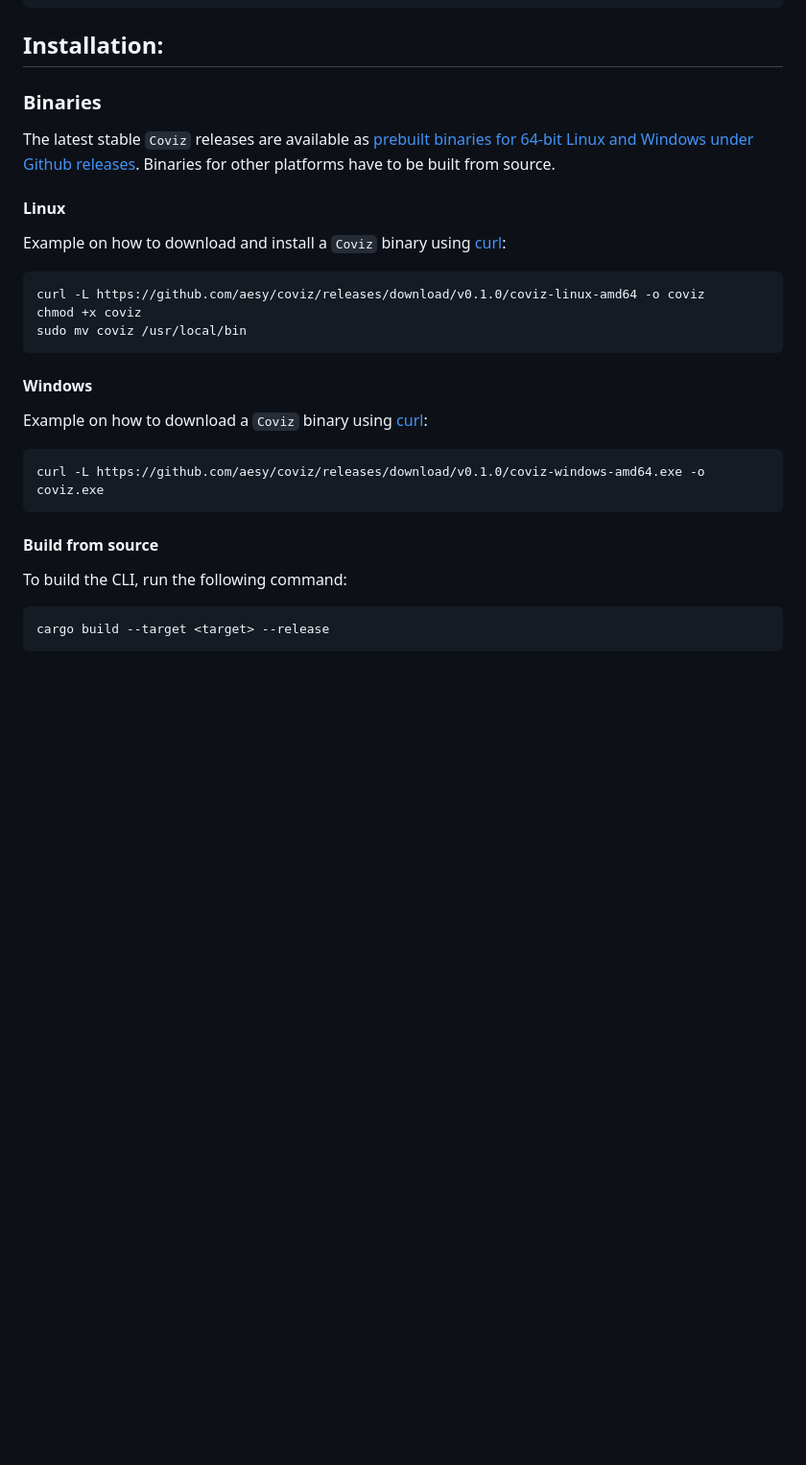
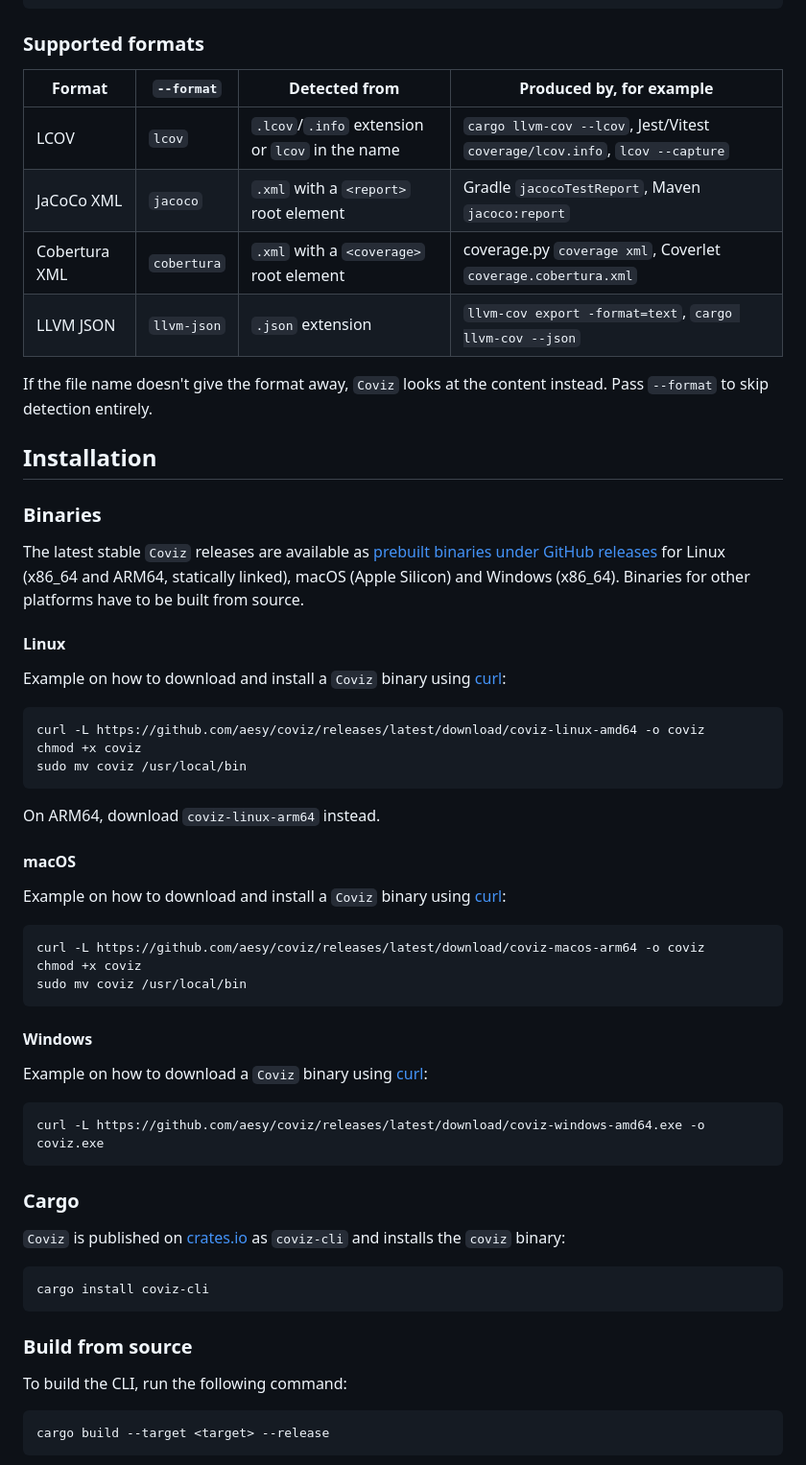
Before and after one commit to aesy/coviz, a Markdown page: README.md, the part around one of its changes. Shown at 96% size. Drawn GitHub-style; blank space fills up the shorter version.

Commit message:
Prepare for release

````diff
--- a/README.md
+++ b/README.md
@@ -45,19 +62,44 @@ Options:
   -V, --version          Print version
 ```
 
-## Installation:
+### Supported formats
+
+| Format         | `--format`  | Detected from                                   | Produced by, for example                                                    |
+|----------------|-------------|-------------------------------------------------|-----------------------------------------------------------------------------|
+| LCOV           | `lcov`      | `.lcov`/`.info` extension or `lcov` in the name | `cargo llvm-cov --lcov`, Jest/Vitest `coverage/lcov.info`, `lcov --capture` |
+| JaCoCo XML     | `jacoco`    | `.xml` with a `<report>` root element           | Gradle `jacocoTestReport`, Maven `jacoco:report`                            |
+| Cobertura XML  | `cobertura` | `.xml` with a `<coverage>` root element         | coverage.py `coverage xml`, Coverlet `coverage.cobertura.xml`               |
+| LLVM JSON      | `llvm-json` | `.json` extension                               | `llvm-cov export -format=text`, `cargo llvm-cov --json`                     |
+
+If the file name doesn't give the format away, `Coviz` looks at the content instead. Pass `--format` to skip
+detection entirely.
+
+## Installation
 
 ### Binaries
 
-The latest stable `Coviz` releases are available as [prebuilt binaries for 64-bit Linux and Windows under Github
-releases](https://github.com/aesy/coviz/releases). Binaries for other platforms have to be built from source.
+The latest stable `Coviz` releases are available as [prebuilt binaries under GitHub
+releases](https://github.com/aesy/coviz/releases) for Linux (x86_64 and ARM64, statically linked), macOS (Apple Silicon) and
+Windows (x86_64). Binaries for other platforms have to be built from source.
 
 #### Linux
 
 Example on how to download and install a `Coviz` binary using [curl](https://curl.se/):
 
 ```shell
-curl -L https://github.com/aesy/coviz/releases/download/v0.1.0/coviz-linux-amd64 -o coviz
+curl -L https://github.com/aesy/coviz/releases/latest/download/coviz-linux-amd64 -o coviz
+chmod +x coviz
+sudo mv coviz /usr/local/bin
+```
+
+On ARM64, download `coviz-linux-arm64` instead.
+
+#### macOS
+
+Example on how to download and install a `Coviz` binary using [curl](https://curl.se/):
+
+```shell
+curl -L https://github.com/aesy/coviz/releases/latest/download/coviz-macos-arm64 -o coviz
 chmod +x coviz
 sudo mv coviz /usr/local/bin
 ```
@@ -67,10 +109,18 @@ sudo mv coviz /usr/local/bin
 Example on how to download a `Coviz` binary using [curl](https://curl.se/):
 
 ```shell
-curl -L https://github.com/aesy/coviz/releases/download/v0.1.0/coviz-windows-amd64.exe -o coviz.exe
+curl -L https://github.com/aesy/coviz/releases/latest/download/coviz-windows-amd64.exe -o coviz.exe
 ```
 
-#### Build from source
+### Cargo
+
+`Coviz` is published on [crates.io](https://crates.io/crates/coviz-cli) as `coviz-cli` and installs the `coviz` binary:
+
+```shell
+cargo install coviz-cli
+```
+
+### Build from source
 
 To build the CLI, run the following command:
 
````
Also changed, not shown: other parts of README.md (+26 -7 lines), img/screenshot.png (added), 16 other files.
